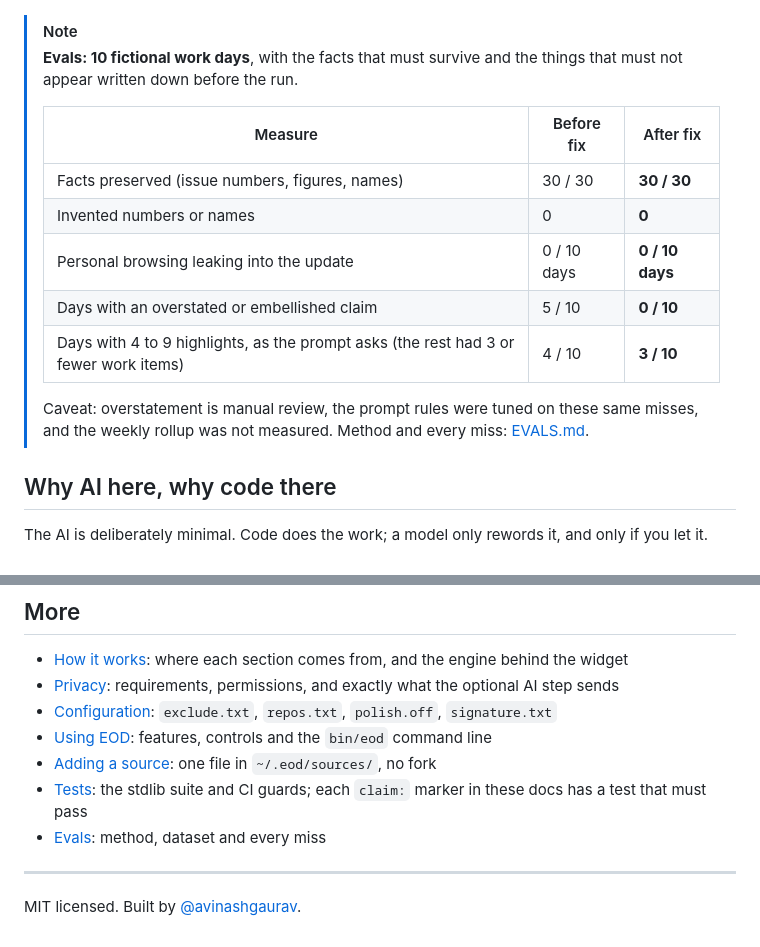
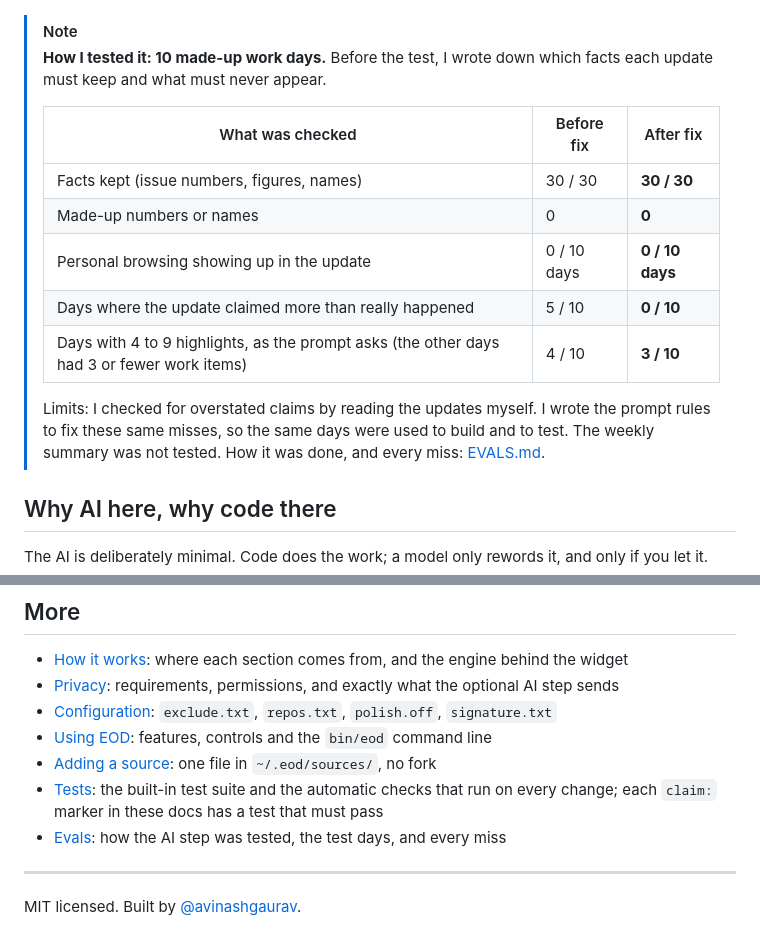
Before and after one commit to avinashgaurav/EOD, a Markdown page: README.md, 2 parts joined by grey strips. Rendered like a GitHub page.

Commit message:
Plain-English eval wording; numbers unchanged (#14)
Co-authored-by: Claude Opus 5.5 (1M context) <noreply@anthropic.com>

```diff
--- a/README.md
+++ b/README.md
@@ -10,17 +10,17 @@ By evening, the standup or timesheet asks what you did today and you rebuild it
 ![EOD daily receipt and weekly recap, sample data](docs/demo.gif)
 
 > [!NOTE]
-> **Evals: 10 fictional work days**, with the facts that must survive and the things that must not appear written down before the run.
+> **How I tested it: 10 made-up work days.** Before the test, I wrote down which facts each update must keep and what must never appear.
 >
-> | Measure | Before fix | After fix |
+> | What was checked | Before fix | After fix |
 > |---|---|---|
-> | Facts preserved (issue numbers, figures, names) | 30 / 30 | **30 / 30** |
-> | Invented numbers or names | 0 | **0** |
-> | Personal browsing leaking into the update | 0 / 10 days | **0 / 10 days** |
-> | Days with an overstated or embellished claim | 5 / 10 | **0 / 10** |
-> | Days with 4 to 9 highlights, as the prompt asks (the rest had 3 or fewer work items) | 4 / 10 | **3 / 10** |
+> | Facts kept (issue numbers, figures, names) | 30 / 30 | **30 / 30** |
+> | Made-up numbers or names | 0 | **0** |
+> | Personal browsing showing up in the update | 0 / 10 days | **0 / 10 days** |
+> | Days where the update claimed more than really happened | 5 / 10 | **0 / 10** |
+> | Days with 4 to 9 highlights, as the prompt asks (the other days had 3 or fewer work items) | 4 / 10 | **3 / 10** |
 >
-> Caveat: overstatement is manual review, the prompt rules were tuned on these same misses, and the weekly rollup was not measured. Method and every miss: [EVALS.md](EVALS.md).
+> Limits: I checked for overstated claims by reading the updates myself. I wrote the prompt rules to fix these same misses, so the same days were used to build and to test. The weekly summary was not tested. How it was done, and every miss: [EVALS.md](EVALS.md).
 
 ## Why AI here, why code there
 
@@ -52,8 +52,8 @@ top-right. (Already have an `init.lua`? Don't overwrite it; see INSTALL.md.)
 - [Configuration](docs/configuration.md): `exclude.txt`, `repos.txt`, `polish.off`, `signature.txt`
 - [Using EOD](docs/usage.md): features, controls and the `bin/eod` command line
 - [Adding a source](docs/plugins.md): one file in `~/.eod/sources/`, no fork
-- [Tests](docs/testing.md): the stdlib suite and CI guards; each `claim:` marker in these docs has a test that must pass
-- [Evals](EVALS.md): method, dataset and every miss
+- [Tests](docs/testing.md): the built-in test suite and the automatic checks that run on every change; each `claim:` marker in these docs has a test that must pass
+- [Evals](EVALS.md): how the AI step was tested, the test days, and every miss
 
 ---
 
```
Also changed, not shown: EVALS.md (+81 -81 lines).
